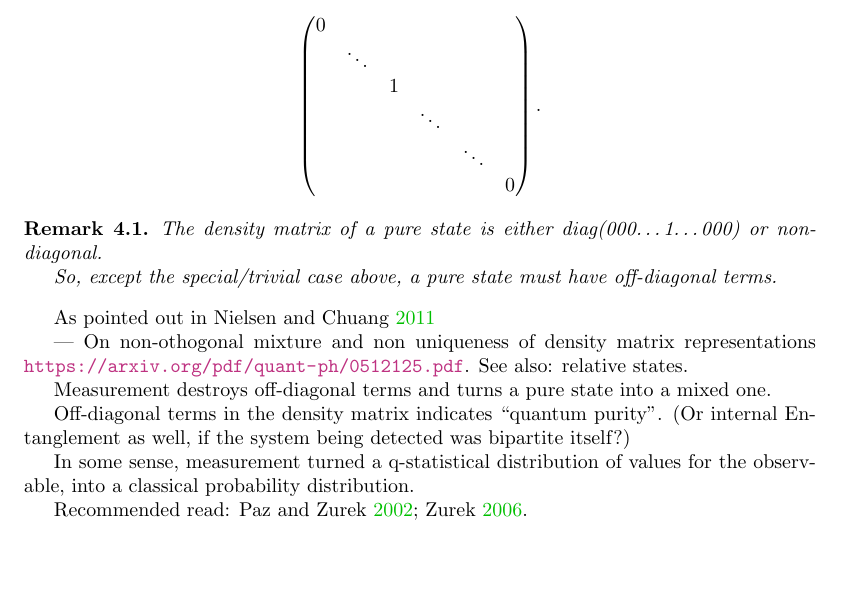
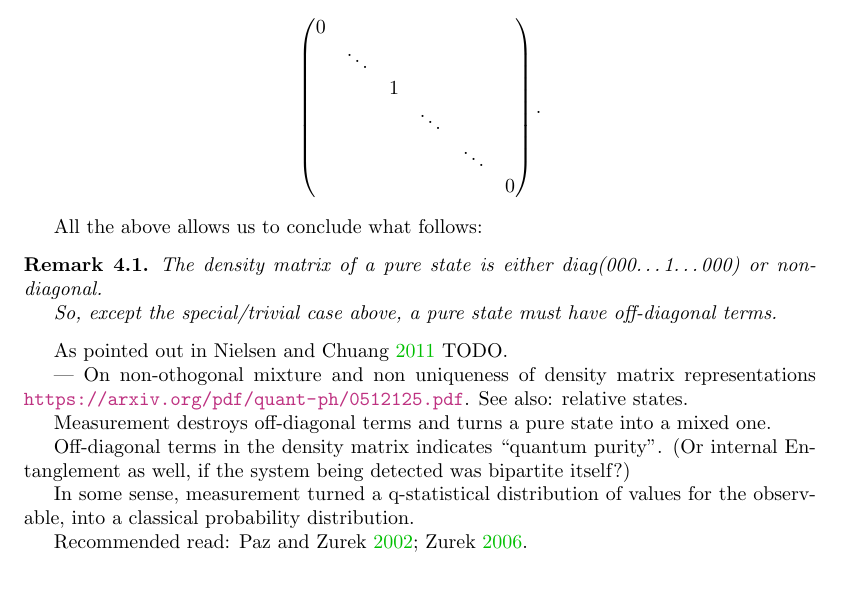
Before and after one commit to gderosa/timeq, a LaTeX thesis (main.tex, which reads tex/decohere/mix.tex): part of page 17 of 40, cut so that both start at the same text, the shorter picture padded with empty space. Compiled offline with pdfLaTeX.

```diff
--- a/tex/decohere/mix.tex
+++ b/tex/decohere/mix.tex
@@ -58,15 +58,20 @@
   \end{pmatrix}\text{.}
 \]
 
+All the above allows us to conclude what follows:
 \begin{remark}
   The density matrix of a pure state is either diag(000\dots1\dots000) or non-diagonal.
 
   So, except the special/trivial case above, a pure state must have off-diagonal terms.
 \end{remark}
 
-As pointed out in \cite{NielsenChuang}
+As pointed out in \cite{NielsenChuang} TODO.
 
-% Nielsen and Chuang excercise  2.71 on diagonalized density matrix.
+% Nielsen and Chuang at excercise  2.71 but not the excercise itself but
+% but the example that follows.
+%
+% Theorem 2.6. is a better reference: you can mention it without proof,
+% for which just reference the reference :)
 
 --- On non-othogonal mixture and non uniqueness of density matrix representations
 \url{https://arxiv.org/pdf/quant-ph/0512125.pdf}. See also: relative states.
```
Also changed, not shown: tex/appendix/density.tex (line endings or trailing spaces).
